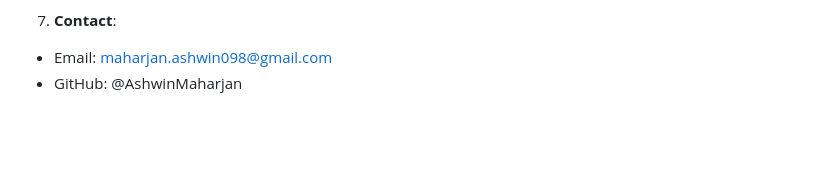
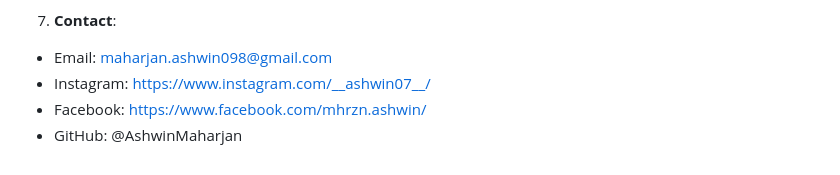
Before and after one commit to AshwinMaharjan/Online_Movie_Ticket_Booking_System, a Markdown page: README.md, the part around the change. GitHub-like rendering; blank space fills up the shorter version.

```diff
--- a/README.md
+++ b/README.md
@@ -78,4 +78,6 @@ A web-based application for booking movie tickets online, built with PHP and MyS
 
 7. **Contact**:
 - Email: maharjan.ashwin098@gmail.com
+- Instagram: https://www.instagram.com/__ashwin07__/
+- Facebook: https://www.facebook.com/mhrzn.ashwin/
 - GitHub: @AshwinMaharjan
```
